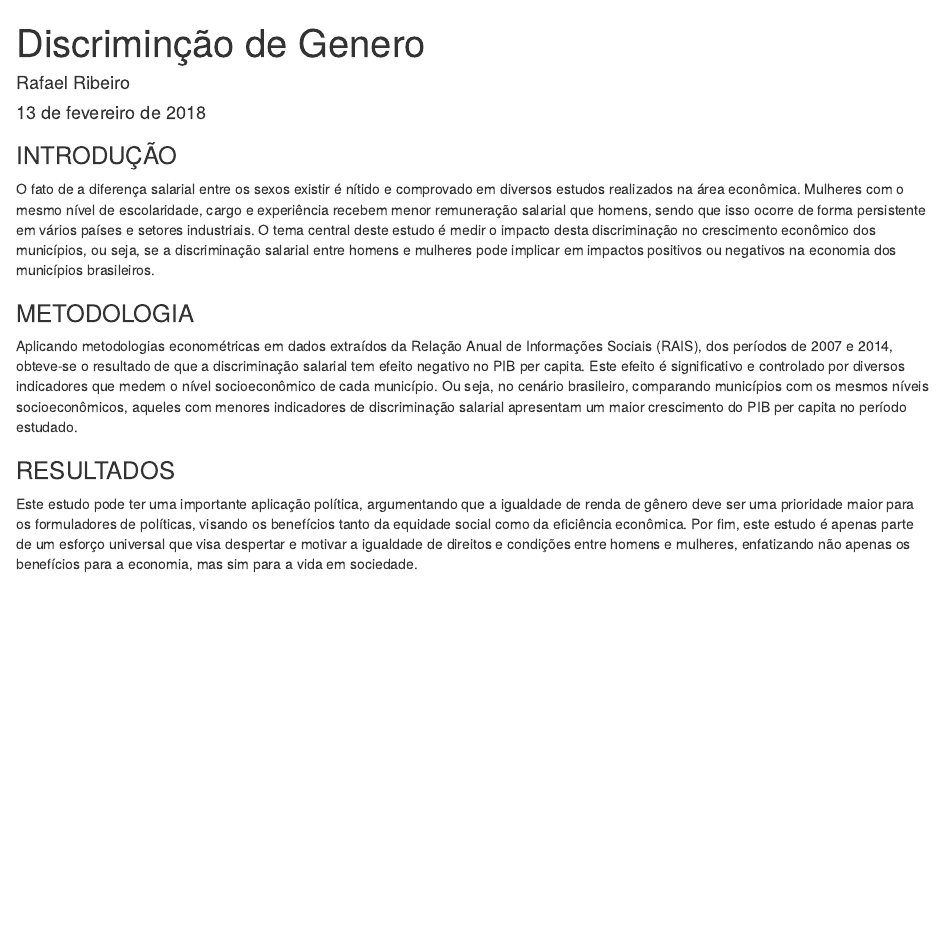
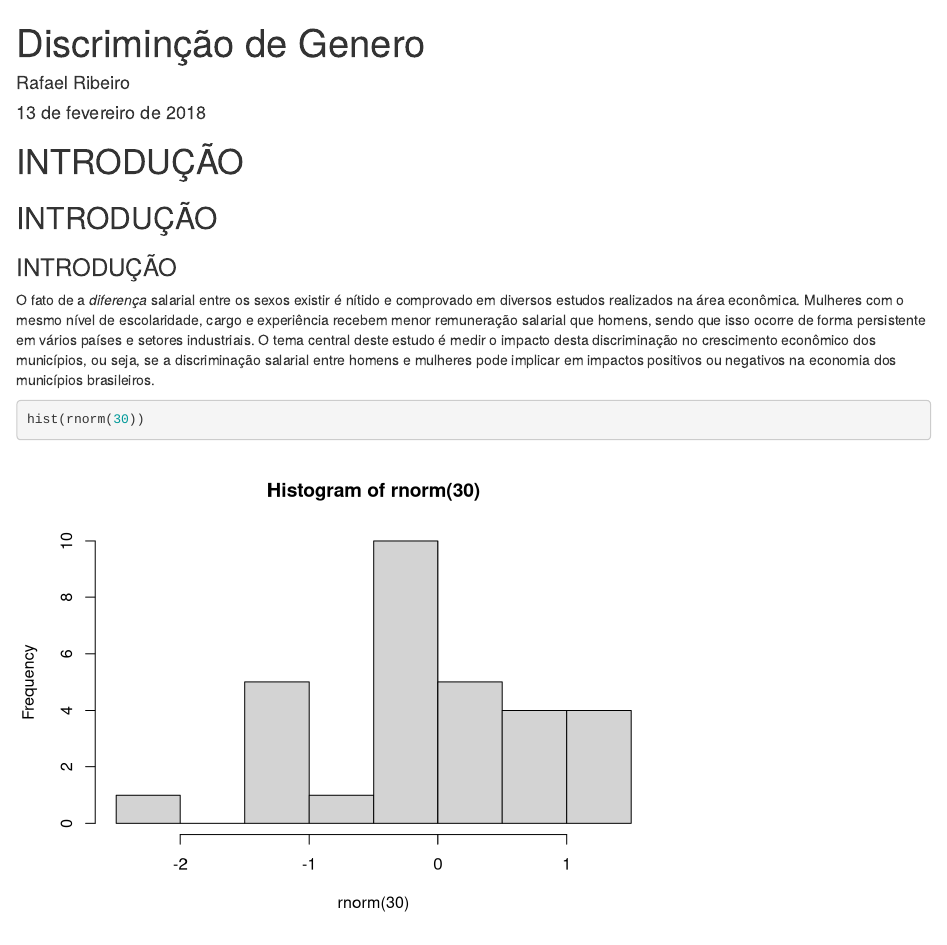
Before and after one commit to rafaestat/discriminacao_genero, an R Markdown document (relatorio_discri.Rmd): the page in a window 1100 px wide, from its top. Rendered offline with R 4.5, knitr and Pandoc, with nearby package versions; code that draws random numbers runs with fixed seeds of ours.

Commit message:
novo relatorio em Rmd

````diff
--- a/relatorio_discri.Rmd
+++ b/relatorio_discri.Rmd
@@ -4,12 +4,15 @@ author: "Rafael Ribeiro"
 date: "13 de fevereiro de 2018"
 output: html_document
 ---
-
-
+# INTRODUÇÃO
+## INTRODUÇÃO
 ### INTRODUÇÃO
 
-O fato de a diferença salarial entre os sexos existir é nítido e comprovado em diversos estudos realizados na área econômica. Mulheres com o mesmo nível de escolaridade, cargo e experiência recebem menor remuneração salarial que homens, sendo que isso ocorre de forma persistente em vários países e setores industriais. O tema central deste estudo é medir o impacto desta discriminação no crescimento econômico dos municípios, ou seja, se a discriminação salarial entre homens e mulheres pode implicar em impactos positivos ou negativos na economia dos municípios brasileiros.
+O fato de a *diferença* salarial entre os sexos existir é nítido e comprovado em diversos estudos realizados na área econômica. Mulheres com o mesmo nível de escolaridade, cargo e experiência recebem menor remuneração salarial que homens, sendo que isso ocorre de forma persistente em vários países e setores industriais. O tema central deste estudo é medir o impacto desta discriminação no crescimento econômico dos municípios, ou seja, se a discriminação salarial entre homens e mulheres pode implicar em impactos positivos ou negativos na economia dos municípios brasileiros.
 
+```{r}
+hist(rnorm(30))
+```
 
 ### METODOLOGIA
 
````
